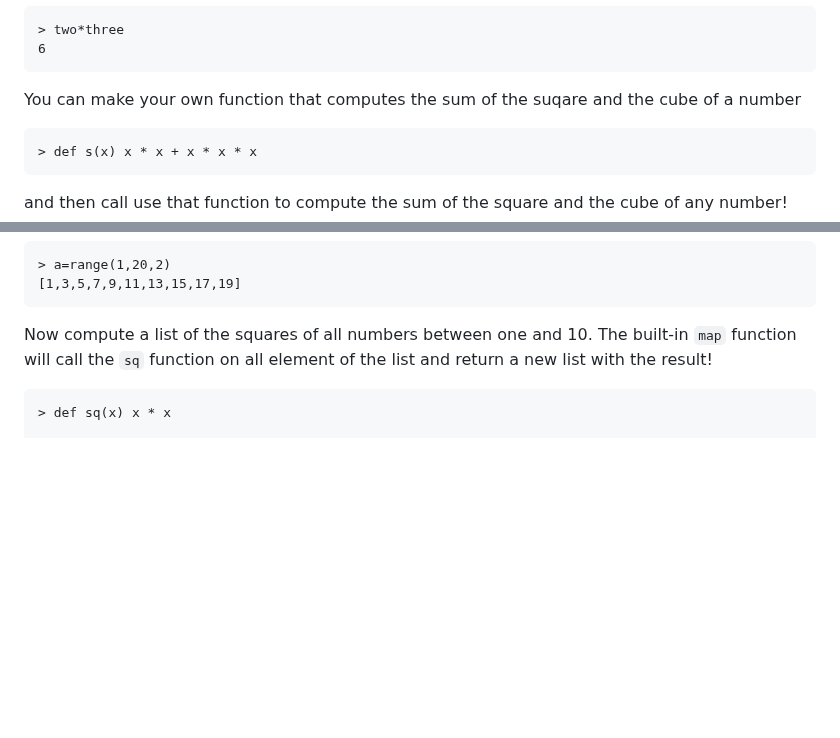
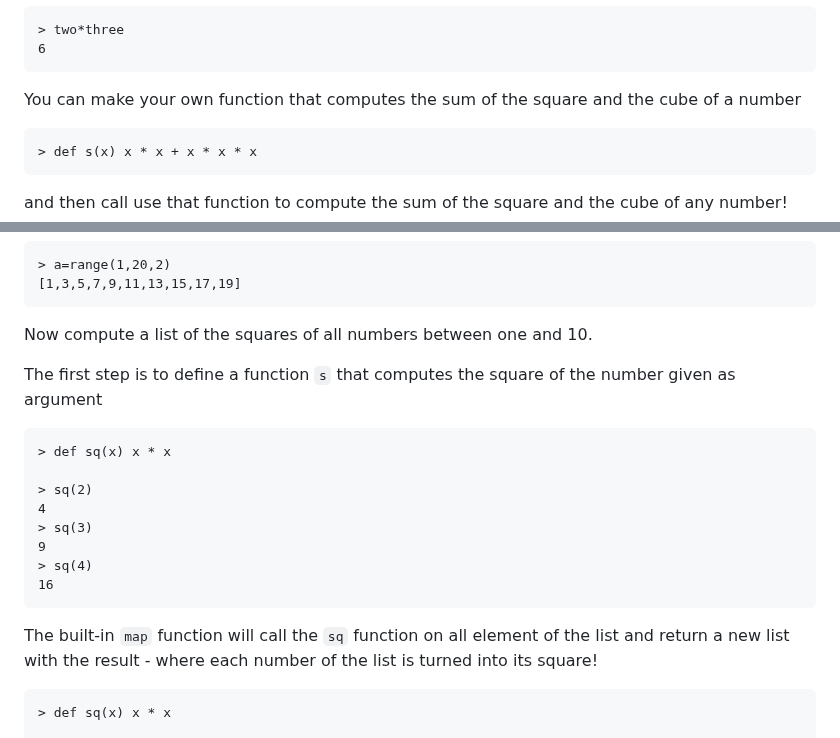
Before and after one commit to MoserMichael/jscriptparse, a Markdown page: PYXTUT.md, 2 parts joined by grey strips. Rendered like a GitHub page; blank space fills up the shorter version.

Commit message:
edit PYXTUT

````diff
--- a/PYXTUT.md
+++ b/PYXTUT.md
@@ -119,7 +119,7 @@
 ```
 
 
-You can make your own function that computes the sum of the suqare and the cube of a number
+You can make your own function that computes the sum of the square and the cube of a number
 
 ```
 > def s(x) x * x + x * x * x
@@ -193,7 +193,21 @@ or get a list of the odd numbers between one and twenty (odd numbers do not divi
 ```
 
 Now compute a list of the squares of all numbers between one and 10.
-The built-in ```map``` function will call the ```sq``` function on all element of the list and return a new list with the result!
+
+The first step is to define a function ```s``` that computes the square of the number given as argument
+
+```
+> def sq(x) x * x
+
+> sq(2)
+4
+> sq(3)
+9
+> sq(4)
+16
+```
+
+The built-in ```map``` function will call the ```sq``` function on all element of the list and return a new list with the result - where each number of the list is turned into its square!
 
 ```
 > def sq(x) x * x
````
